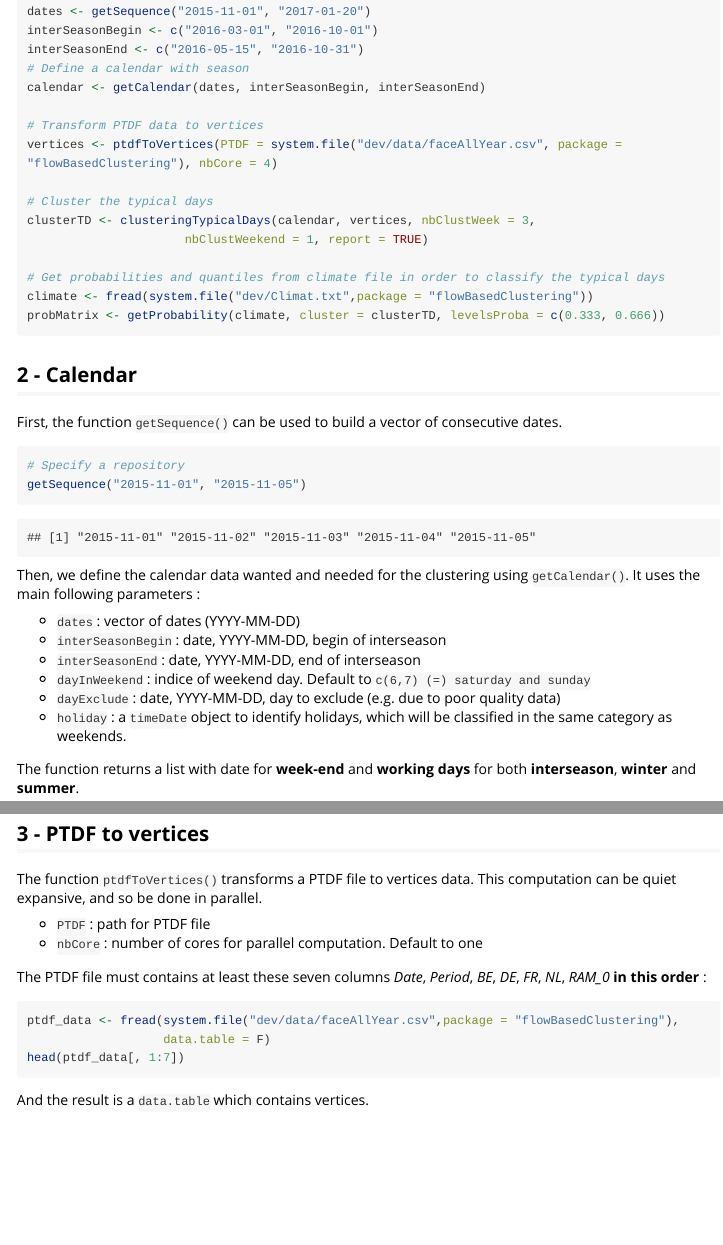
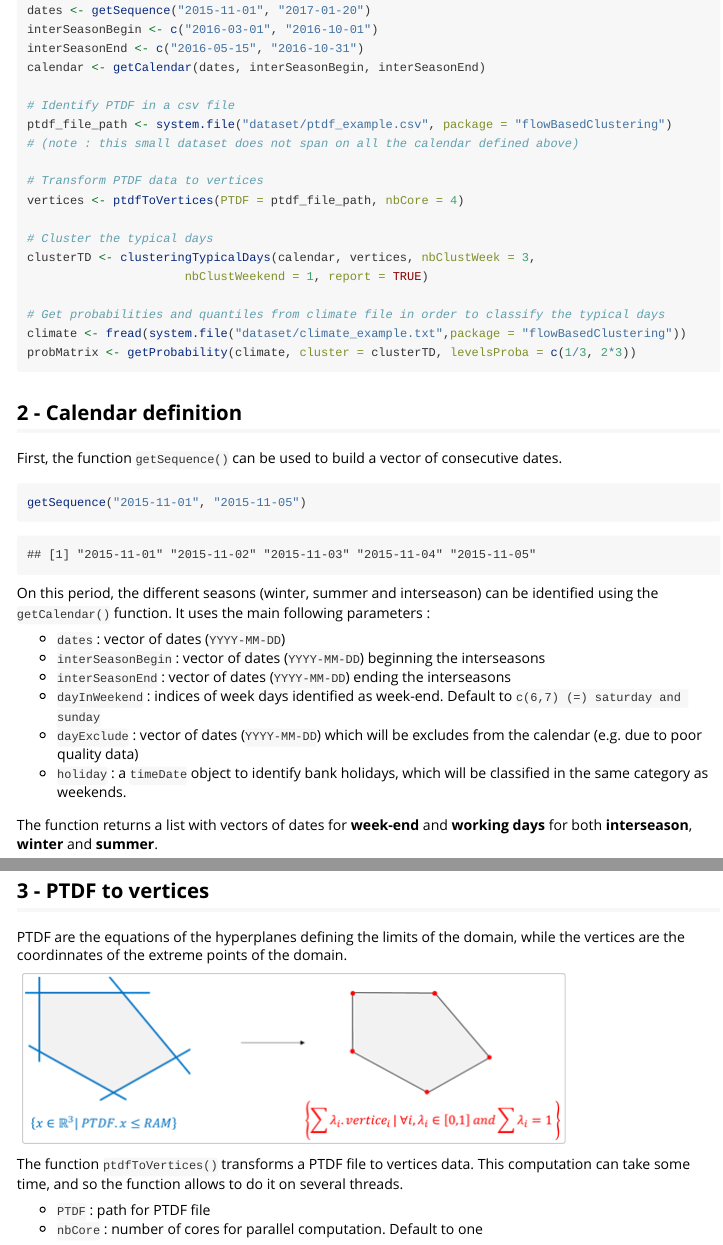
Before and after one commit to rte-antares-rpackage/flowBasedClustering, an R Markdown document (vignettes/flowBasedClustering.Rmd): the page in a window 1100 px wide, from 200 px down, and a second part further down, joined at a grey line. Rendered offline with R 4.5, knitr and Pandoc, with nearby package versions; some code elsewhere in the file could not run offline; long lines of code are wrapped.

Commit message:
update vignette

````diff
--- a/vignettes/flowBasedClustering.Rmd
+++ b/vignettes/flowBasedClustering.Rmd
@@ -24,41 +24,43 @@ require(flowBasedClustering)
 dates <- getSequence("2015-11-01", "2017-01-20")
 interSeasonBegin <- c("2016-03-01", "2016-10-01")
 interSeasonEnd <- c("2016-05-15", "2016-10-31")
-# Define a calendar with season
 calendar <- getCalendar(dates, interSeasonBegin, interSeasonEnd)
 
+# Identify PTDF in a csv file
+ptdf_file_path <- system.file("dataset/ptdf_example.csv", package = "flowBasedClustering")
+# (note : this small dataset does not span on all the calendar defined above)
+
 # Transform PTDF data to vertices
-vertices <- ptdfToVertices(PTDF = system.file("dev/data/faceAllYear.csv", package = "flowBasedClustering"), nbCore = 4)
+vertices <- ptdfToVertices(PTDF = ptdf_file_path, nbCore = 4)
 
 # Cluster the typical days
 clusterTD <- clusteringTypicalDays(calendar, vertices, nbClustWeek = 3,
                       nbClustWeekend = 1, report = TRUE)
 
 # Get probabilities and quantiles from climate file in order to classify the typical days
-climate <- fread(system.file("dev/Climat.txt",package = "flowBasedClustering"))
-probMatrix <- getProbability(climate, cluster = clusterTD, levelsProba = c(0.333, 0.666))
+climate <- fread(system.file("dataset/climate_example.txt",package = "flowBasedClustering"))
+probMatrix <- getProbability(climate, cluster = clusterTD, levelsProba = c(1/3, 2*3))
 ```
 
-## 2 - Calendar
+## 2 - Calendar definition
 
 First, the function ``getSequence()`` can be used to build a vector of consecutive dates.
 
 ```{r, eval = TRUE}
-# Specify a repository
 getSequence("2015-11-01", "2015-11-05")
 ```
 
-Then, we define the calendar data wanted and needed for the clustering using ``getCalendar()``. It uses the main following parameters :
+On this period, the different seasons (winter, summer and interseason) can be identified using the ``getCalendar()`` function. It uses the main following parameters :
 
-* ``dates`` : vector of dates (YYYY-MM-DD)
-* ``interSeasonBegin`` : date, YYYY-MM-DD, begin of interseason
-* ``interSeasonEnd`` : date, YYYY-MM-DD, end of interseason
-* ``dayInWeekend`` : indice of weekend day. Default to ``c(6,7) (=) saturday and sunday``
-* ``dayExclude`` : date, YYYY-MM-DD, day to exclude (e.g. due to poor quality data)
-* ``holiday`` : a ``timeDate`` object to identify holidays, which will be classified in the same category as weekends.
+* ``dates`` : vector of dates (``YYYY-MM-DD``)
+* ``interSeasonBegin`` : vector of dates (``YYYY-MM-DD``) beginning the interseasons
+* ``interSeasonEnd`` :  vector of dates (``YYYY-MM-DD``) ending the interseasons
+* ``dayInWeekend`` : indices of week days identified as week-end. Default to ``c(6,7) (=) saturday and sunday``
+* ``dayExclude`` : vector of dates (``YYYY-MM-DD``) which will be excludes from the calendar (e.g. due to poor quality data)
+* ``holiday`` : a ``timeDate`` object to identify bank holidays, which will be classified in the same category as weekends.
 
 
-The function returns a list with date for **week-end** and **working days** for both **interseason**, **winter** and **summer**.
+The function returns a list with vectors of dates for **week-end** and **working days** for both **interseason**, **winter** and **summer**.
 
 ```{r, eval = TRUE}
 dates <- getSequence("2017-01-01", "2017-12-31")
@@ -70,16 +72,20 @@ str(cal)
 
 ## 3 - PTDF to vertices
 
-The function ``ptdfToVertices()`` transforms a PTDF file to vertices data. This computation can be quiet expansive, and so be done in parallel.
+PTDF are the equations of the hyperplanes defining the limits of the domain, while the vertices are the coordinnates of the extreme points of the domain.
+
+![](ptdfToVertices.png)
+
+The function ``ptdfToVertices()`` transforms a PTDF file to vertices data. This computation can take some time, and so the function allows to do it on several threads.
 
 * ``PTDF`` : path for PTDF file
 * ``nbCore`` : number of cores for parallel computation. Default to one
 
-The PTDF file must contains at least these seven columns *Date*, *Period*, *BE*, *DE*, *FR*, *NL*, *RAM_0* **in this order**    :
+The PTDF file must contains at least these seven columns ``Date``, ``Period``, ``BE``, ``DE``, ``FR``, ``NL``, ``RAM`` **in this order**    :
 
 
-```{r, eval = FALSE}
-ptdf_data <- fread(system.file("dev/data/faceAllYear.csv",package = "flowBasedClustering"),
+```{r, eval = TRUE, echo = FALSE}
+ptdf_data <- data.table::fread(system.file("dataset/ptdf_example.csv",package = "flowBasedClustering"),
                    data.table = F)
 head(ptdf_data[, 1:7])
 ```
````
Also changed, not shown: vignettes/ptdfToVertices.png (added), vignettes/flowBasedClustering.Rmd (22 more changed lines).
